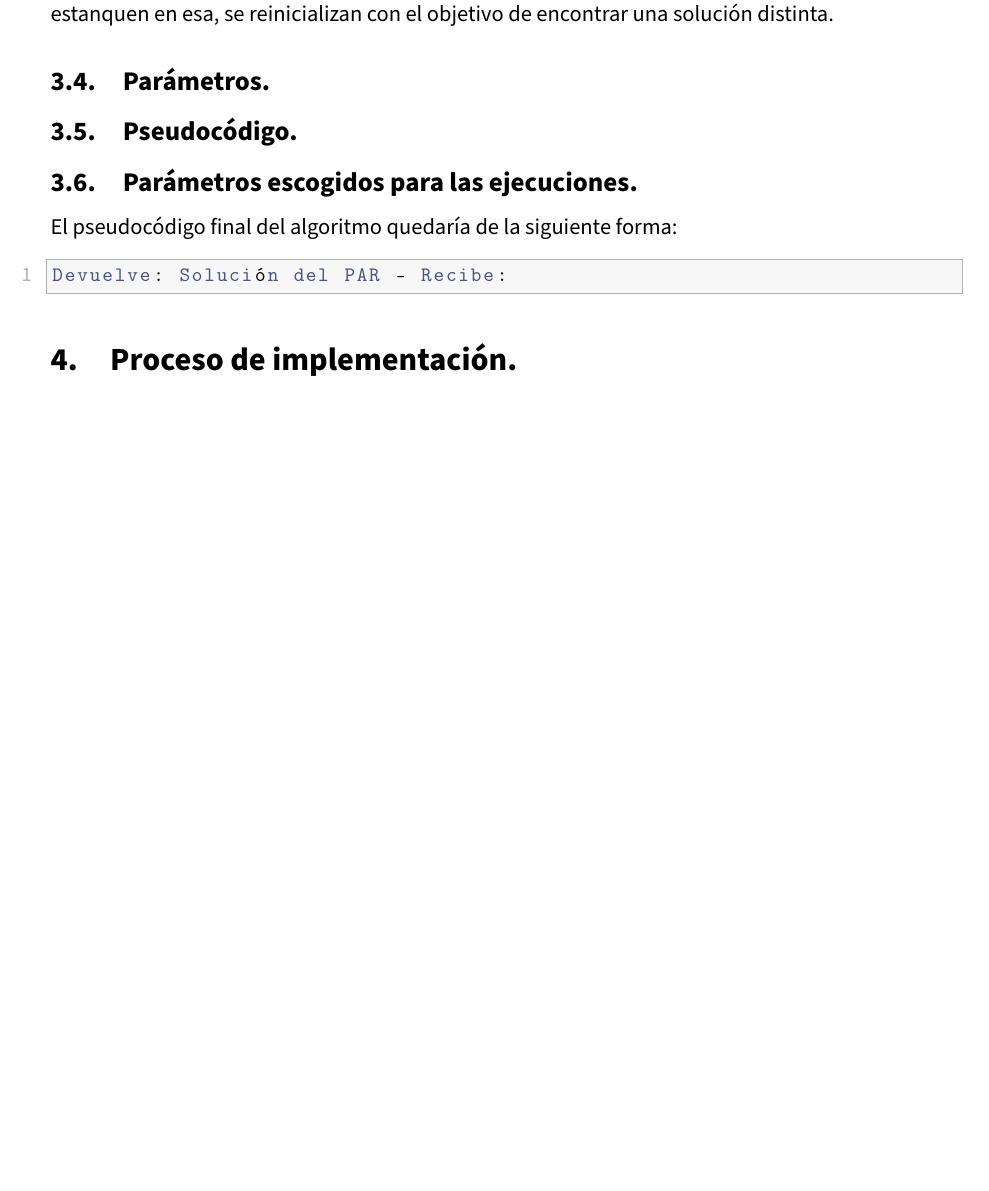
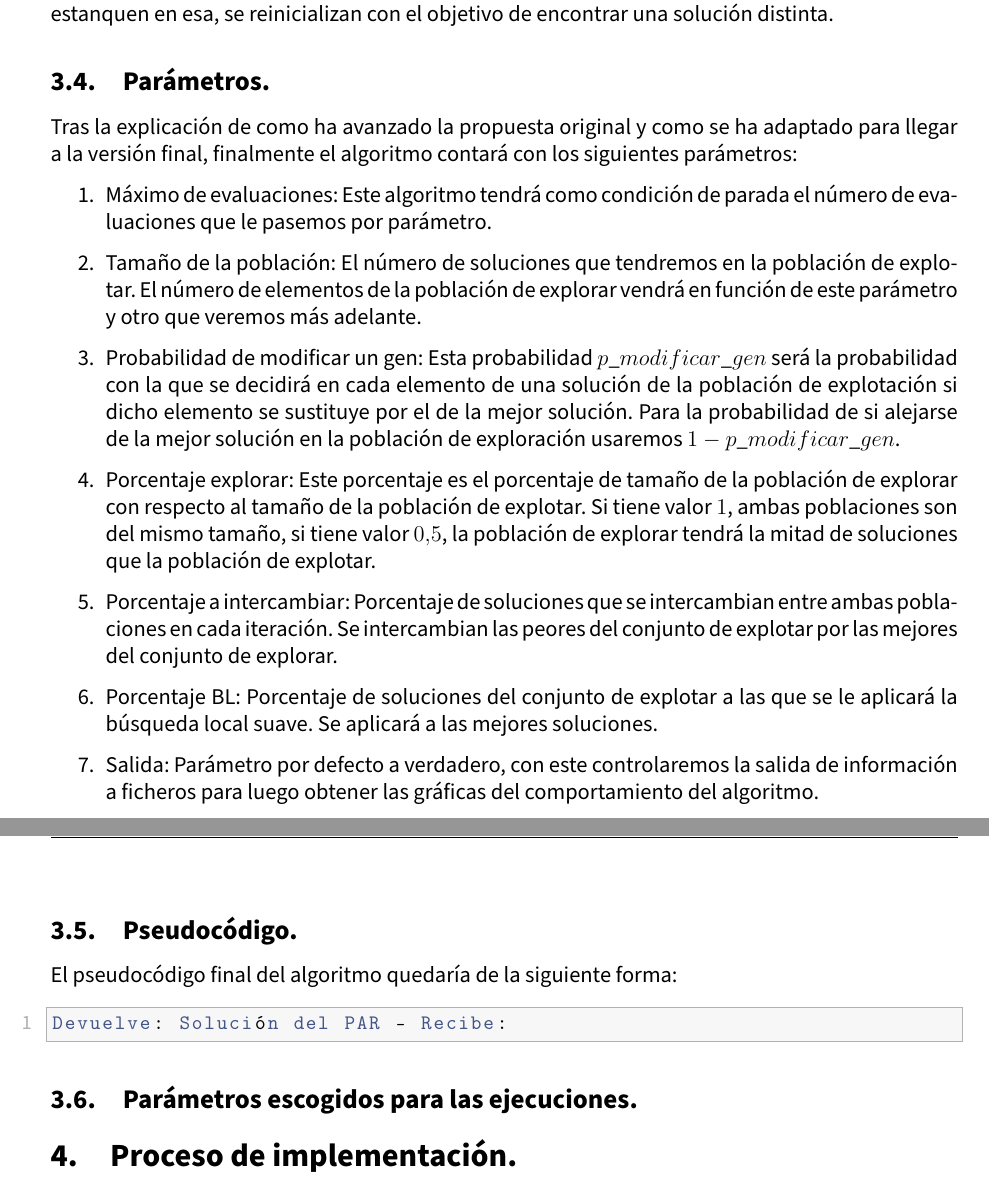
Before and after one commit to advy99/MH, a LaTeX document (memorias/p4/MH_practica4.tex): part of page 17 of 20 before the commit and two parts of pages 17 and 18 of 21 after it, the two joined at a grey line, cut so that both start at the same text, the shorter picture padded with empty space. Compiled offline with pdfLaTeX.

Commit message:
explicamos parametros, queda plantar el pseudocodigop

```diff
--- a/memorias/p4/MH_practica4.tex
+++ b/memorias/p4/MH_practica4.tex
@@ -636,17 +636,34 @@ Esto se ha conseguido ya que tanto cada vez que se cambiaba de mejor solución c
 
 \subsection{Parámetros.}
 
-\subsection{Pseudocódigo.}
+Tras la explicación de como ha avanzado la propuesta original y como se ha adaptado para llegar a la versión final, finalmente el algoritmo contará con los siguientes parámetros:
 
-\subsection{Parámetros escogidos para las ejecuciones.}
+\begin{enumerate}
+	\item Máximo de evaluaciones: Este algoritmo tendrá como condición de parada el número de evaluaciones que le pasemos por parámetro.
+	\item Tamaño de la población: El número de soluciones que tendremos en la población de explotar. El número de elementos de la población de explorar vendrá en función de este parámetro y otro que veremos más adelante.
+	\item Probabilidad de modificar un gen: Esta probabilidad $p\_modificar\_gen$ será la probabilidad con la que se decidirá en cada elemento de una solución de la población de explotación si dicho elemento se sustituye por el de la mejor solución. Para la probabilidad de si alejarse de la mejor solución en la población de exploración usaremos $1 - p\_modificar\_gen$.
+	\item Porcentaje explorar: Este porcentaje es el porcentaje de tamaño de la población de explorar con respecto al tamaño de la población de explotar. Si tiene valor $1$, ambas poblaciones son del mismo tamaño, si tiene valor $0.5$, la población de explorar tendrá la mitad de soluciones que la población de explotar.
+	\item Porcentaje a intercambiar: Porcentaje de soluciones que se intercambian entre ambas poblaciones en cada iteración. Se intercambian las peores del conjunto de explotar por las mejores del conjunto de explorar.
+	\item Porcentaje BL: Porcentaje de soluciones del conjunto de explotar a las que se le aplicará la búsqueda local suave. Se aplicará a las mejores soluciones.
+	\item Salida: Parámetro por defecto a verdadero, con este controlaremos la salida de información a ficheros para luego obtener las gráficas del comportamiento del algoritmo.
+\end{enumerate}
+
+\newpage
 
 
+\subsection{Pseudocódigo.}
 
 El pseudocódigo final del algoritmo quedaría de la siguiente forma:
 
 \begin{lstlisting}
 Devuelve: Solución del PAR - Recibe:
 \end{lstlisting}
+
+
+\subsection{Parámetros escogidos para las ejecuciones.}
+
+
+
 
 
 \section{Proceso de implementación.}
```
